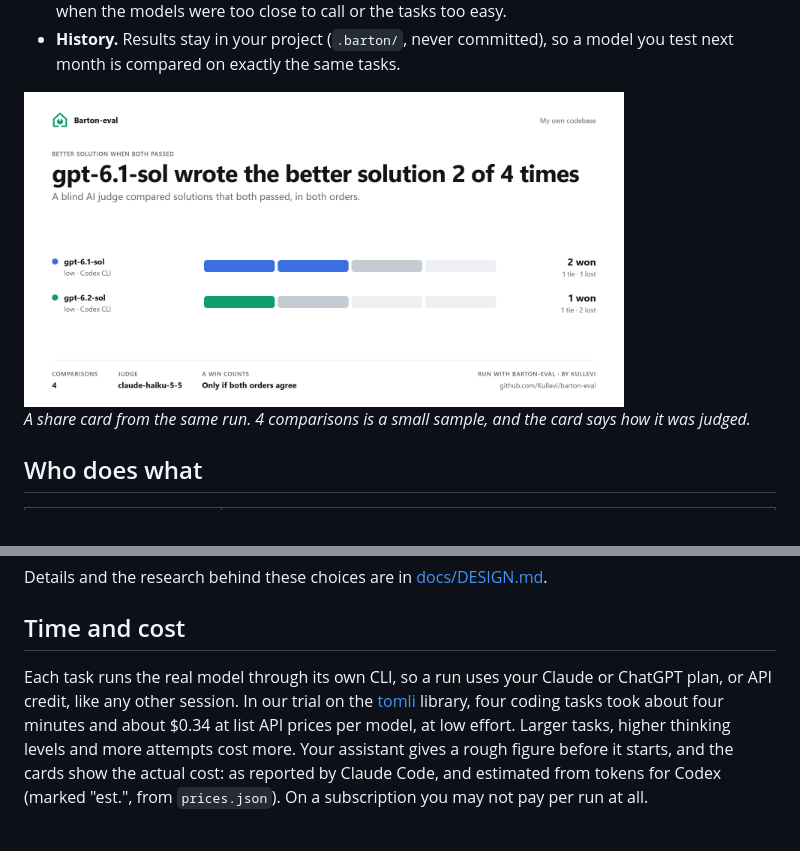
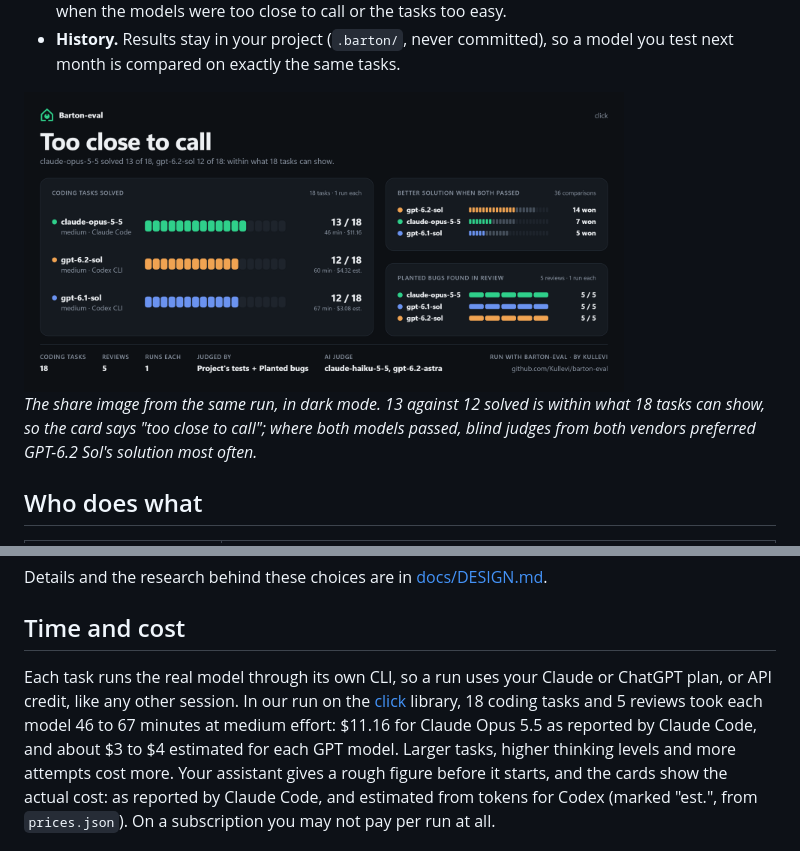
Before and after one commit to Kullevi/barton-eval, a Markdown page: README.md, 2 parts joined by grey strips. Drawn GitHub-style; pictures changed too: docs/card.png.

Commit message:
README images from a real run on click with three models; side panels fit three rows
Claude Opus 5.5, GPT-6.2 Sol and GPT-6.1 Sol on 18 coding tasks and 5 planted-bug
reviews, quality judged blind in both orders by a Codex and a Claude judge.
Compact rows may be 22 px so a side panel shows three models instead of one and
'+2 more'; shorter method names leave the judges' names room in the footer.

```diff
--- a/README.md
+++ b/README.md
@@ -61,6 +61,7 @@ on exactly the same tasks.
 
-*A share card from the same run. 4 comparisons is a small sample, and the card
-says how it was judged.*
+*The share image from the same run, in dark mode. 13 against 12 solved is within
+what 18 tasks can show, so the card says "too close to call"; where both models
+passed, blind judges from both vendors preferred GPT-6.2 Sol's solution most often.*
 
 ## Who does what
 
@@ -114,9 +115,10 @@ Details and the research behind these choices are in
 ## Time and cost
 
 Each task runs the real model through its own CLI, so a run uses your Claude or
-ChatGPT plan, or API credit, like any other session. In our trial on the
-[tomli](https://github.com/hukkin/tomli) library, four coding tasks took about
-four minutes and about $0.34 at list API prices per model, at low effort.
+ChatGPT plan, or API credit, like any other session. In our run on the
+[click](https://github.com/pallets/click) library, 18 coding tasks and 5 reviews
+took each model 46 to 67 minutes at medium effort: $11.16 for Claude Opus 5.5 as
+reported by Claude Code, and about $3 to $4 estimated for each GPT model.
 Larger tasks, higher thinking levels and more attempts cost more. Your
 assistant gives a rough figure before it starts, and the cards show the
 actual cost: as reported by Claude Code, and estimated from tokens for Codex
```
Also changed, not shown: other parts of README.md (+2 -2 lines), docs/report.png, 1 other file.
